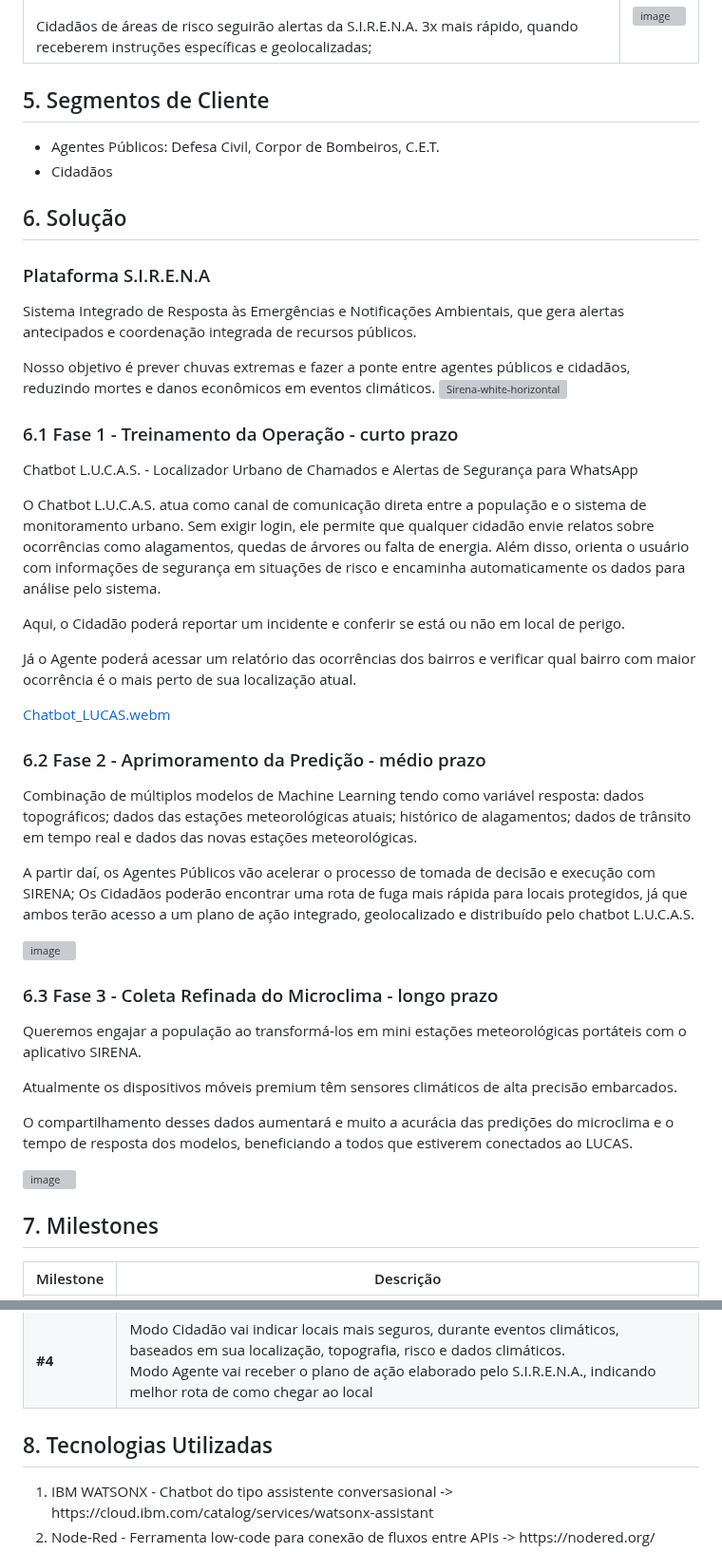
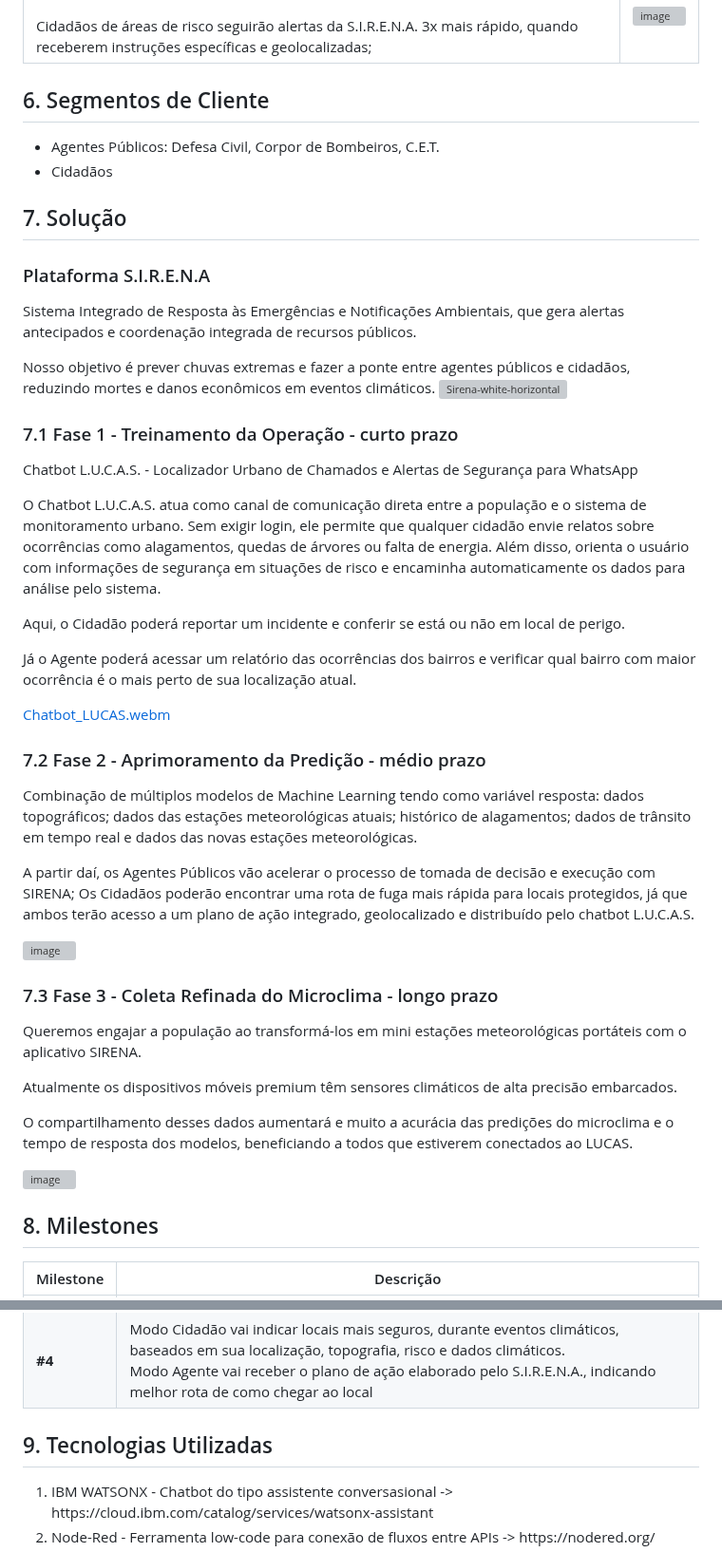
Before and after one commit to biralavor/FIAP-GlobalSolution-2025-1, a Markdown page: README.md, 2 parts joined by grey strips. Shown at 95% size. Rendered like a GitHub page; grey boxes are pictures that could not be loaded.

```diff
--- a/README.md
+++ b/README.md
@@ -76,18 +95,18 @@ Nota máxima: 100 pontos
 
 
 
-## 5. Segmentos de Cliente
+## 6. Segmentos de Cliente
 - Agentes Públicos: Defesa Civil, Corpor de Bombeiros, C.E.T.
 - Cidadãos
 
-## 6. Solução
+## 7. Solução
 ### Plataforma S.I.R.E.N.A
 Sistema Integrado de Resposta às Emergências e Notificações Ambientais, que gera alertas antecipados e coordenação integrada de recursos públicos.
 
 Nosso objetivo é prever chuvas extremas e fazer a ponte entre agentes públicos e cidadãos, reduzindo mortes e danos econômicos em eventos climáticos.
 ![Sirena-white-horizontal](https://github.com/user-attachments/assets/acd3c561-ceab-40e4-be35-680c61a0c251)
 
-### 6.1 Fase 1 - Treinamento da Operação - curto prazo
+### 7.1 Fase 1 - Treinamento da Operação - curto prazo
 Chatbot L.U.C.A.S. - Localizador Urbano de Chamados e Alertas de Segurança para WhatsApp
 
 O Chatbot L.U.C.A.S. atua como canal de comunicação direta entre a população e o sistema de monitoramento urbano. Sem exigir login, ele permite que qualquer cidadão envie relatos sobre ocorrências como alagamentos, quedas de árvores ou falta de energia. Além disso, orienta o usuário com informações de segurança em situações de risco e encaminha automaticamente os dados para análise pelo sistema.
@@ -99,7 +118,7 @@ Já o Agente poderá acessar um relatório das ocorrências dos bairros e verifi
 [Chatbot_LUCAS.webm](https://github.com/user-attachments/assets/c541b471-22ed-4776-af0e-7f2282b0ece1)
 
 
-### 6.2 Fase 2 - Aprimoramento da Predição - médio prazo
+### 7.2 Fase 2 - Aprimoramento da Predição - médio prazo
 Combinação de múltiplos modelos de Machine Learning tendo como variável resposta: dados topográficos; dados das estações meteorológicas atuais; histórico de alagamentos; dados de trânsito em tempo real e dados das novas estações meteorológicas.
 
 A partir daí, os Agentes Públicos vão acelerar o processo de tomada de decisão e execução com SIRENA;
@@ -107,7 +126,7 @@ Os Cidadãos poderão encontrar uma rota de fuga mais rápida para locais proteg
 
 ![image](https://github.com/user-attachments/assets/4a3943ee-c825-4c6f-9862-8a146b2cef50)
 
-### 6.3 Fase 3 - Coleta Refinada do Microclima - longo prazo
+### 7.3 Fase 3 - Coleta Refinada do Microclima - longo prazo
 Queremos engajar a população ao transformá-los em mini estações meteorológicas portáteis com o aplicativo SIRENA.
 
 Atualmente os dispositivos móveis premium têm sensores climáticos de alta precisão embarcados.
@@ -117,7 +136,7 @@ O compartilhamento desses dados aumentará e muito a acurácia das predições d
 ![image](https://github.com/user-attachments/assets/e15fdf7e-4fc6-4770-a877-89e986887269)
 
 
-## 7. Milestones
+## 8. Milestones
 | Milestone | Descrição |
 |-----------|-----------|
 | **#1** | Chatbot já será apresentado à população e aos agentes públicos.<br>Modo Cidadão: O Cidadão poderá indicar ocorrências climáticas e receber alertas, baseadas em sua geolocalização.<br>Modo Agente: Agentes deverão confirmar ocorrências in loco, daquelas já filtradas por alta confiabilidade. |
@@ -126,7 +145,7 @@ O compartilhamento desses dados aumentará e muito a acurácia das predições d
 | **#4** | Modo Cidadão vai indicar locais mais seguros, durante eventos climáticos, baseados em sua localização, topografia, risco e dados climáticos.<br>Modo Agente vai receber o plano de ação elaborado pelo S.I.R.E.N.A., indicando melhor rota de como chegar ao local |
 
 
-## 8. Tecnologias Utilizadas
+## 9. Tecnologias Utilizadas
 <ol>
   <li>IBM WATSONX - Chatbot do tipo assistente conversasional -> https://cloud.ibm.com/catalog/services/watsonx-assistant</li>
   <li>Node-Red - Ferramenta low-code para conexão de fluxos entre APIs -> https://nodered.org/</li>
```
Also changed, not shown: other parts of README.md (+30 -11 lines).
